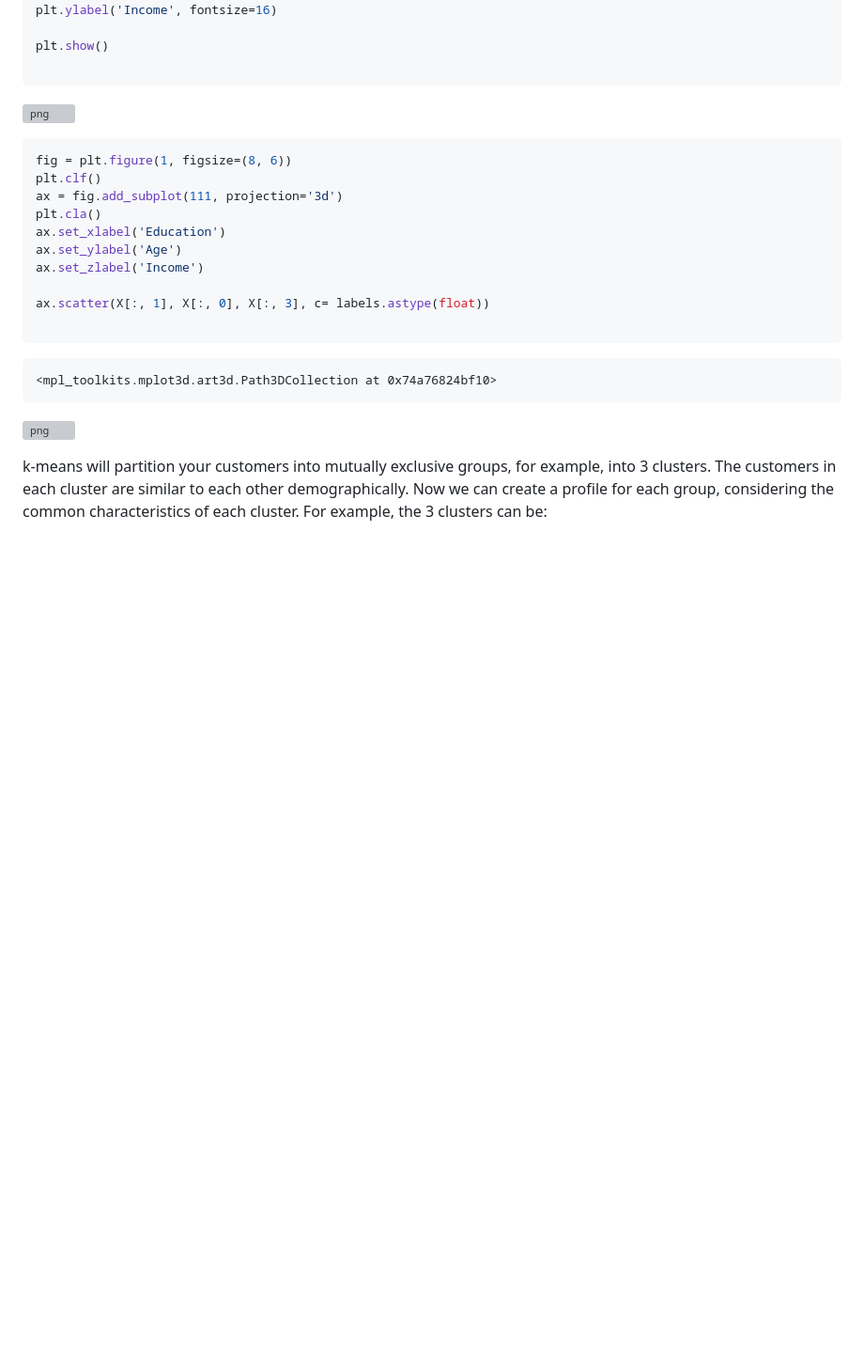
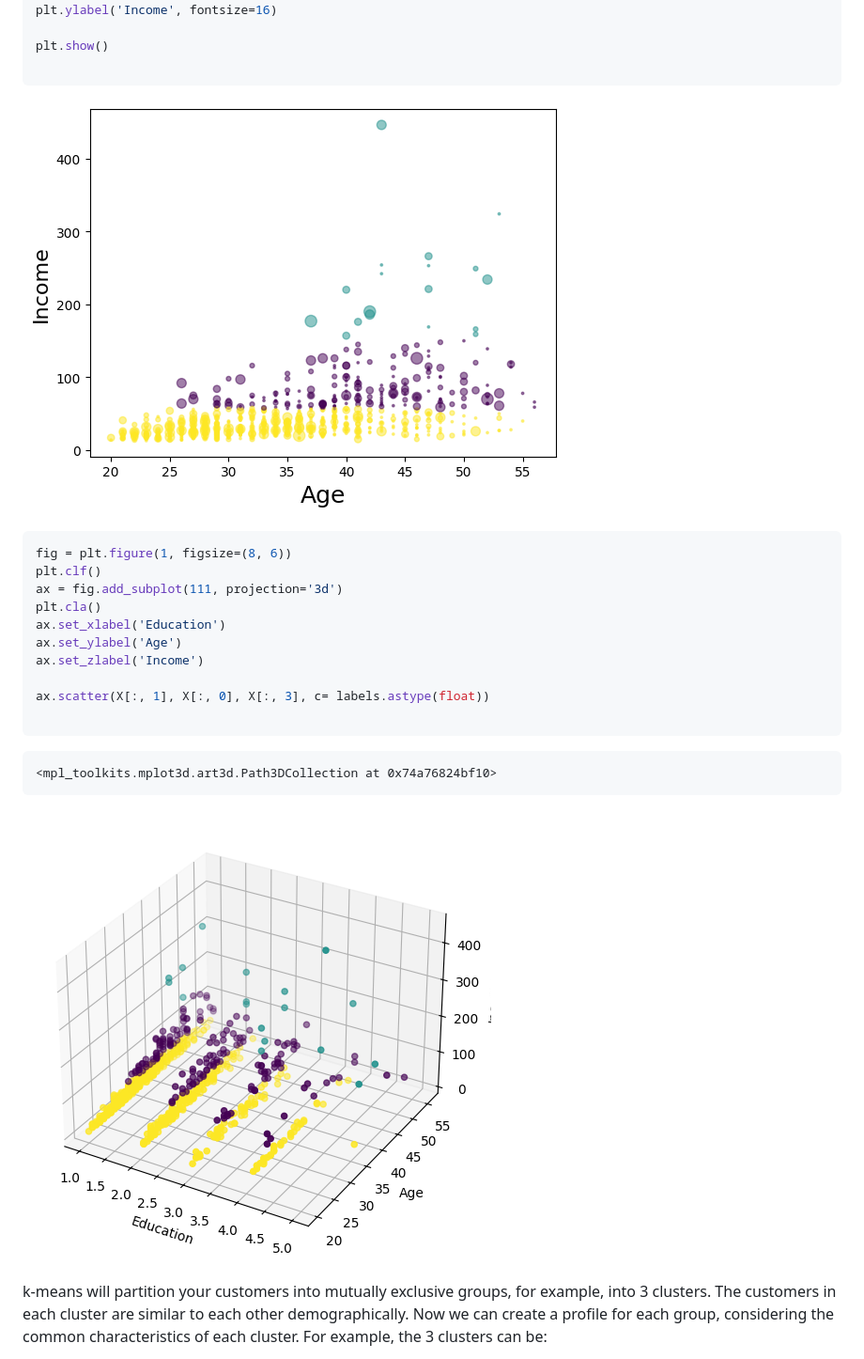
Before and after one commit to danil1online/Intellectual-Systems-and-Technologies-Practice, a Markdown page: docs/Pr#7-Clus-K-Means-Customer-Seg-py-v1.md, the part around one of its changes. Shown at 94% size. Drawn GitHub-style; blank space fills up the shorter version; grey boxes are pictures that could not be loaded.

```diff
--- a/docs/Pr#7-Clus-K-Means-Customer-Seg-py-v1.md
+++ b/docs/Pr#7-Clus-K-Means-Customer-Seg-py-v1.md
@@ -1209,7 +1209,7 @@ plt.show()
 
 
 
-![png](output_43_0.png)
+![png](../images/output_43_0.png)
 
 
 
@@ -1236,7 +1236,7 @@ ax.scatter(X[:, 1], X[:, 0], X[:, 3], c= labels.astype(float))
 
 
 
-![png](output_44_1.png)
+![png](../images/output_44_1.png)
 
 
 
```
Also changed, not shown: other parts of docs/Pr#7-Clus-K-Means-Customer-Seg-py-v1.md (+2 -2 lines).
